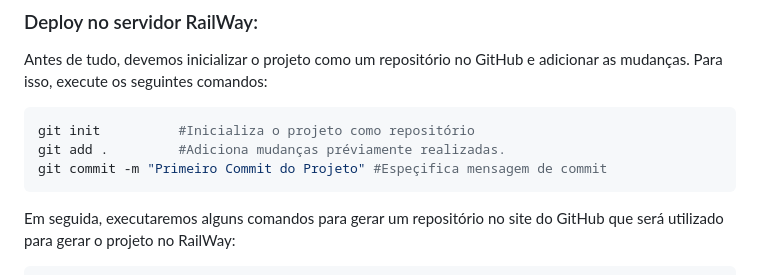
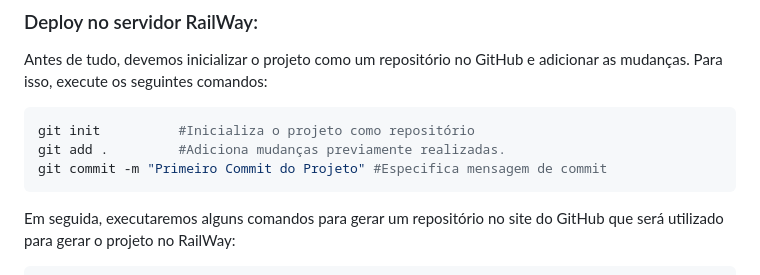
Before and after one commit to webtech-network/lab-node-basic-api, a Markdown page: README.md, the part around the change. Drawn GitHub-style.

````diff
--- a/README.md
+++ b/README.md
@@ -95,8 +95,8 @@ Antes de tudo, devemos inicializar o projeto como um repositório no GitHub e ad
 
 ```bash
 git init          #Inicializa o projeto como repositório
-git add .         #Adiciona mudanças préviamente realizadas.
-git commit -m "Primeiro Commit do Projeto" #Espeçifica mensagem de commit
+git add .         #Adiciona mudanças previamente realizadas.
+git commit -m "Primeiro Commit do Projeto" #Especifica mensagem de commit
 ```
 
 Em seguida, executaremos alguns comandos para gerar um repositório no site do GitHub que será utilizado para gerar o projeto no RailWay:
````
